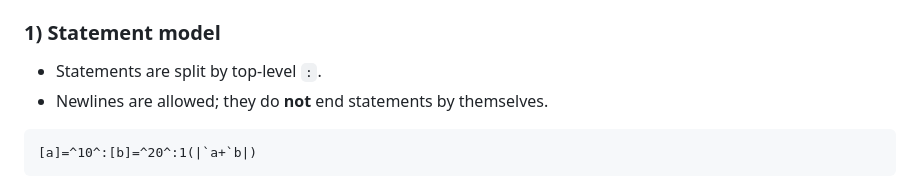
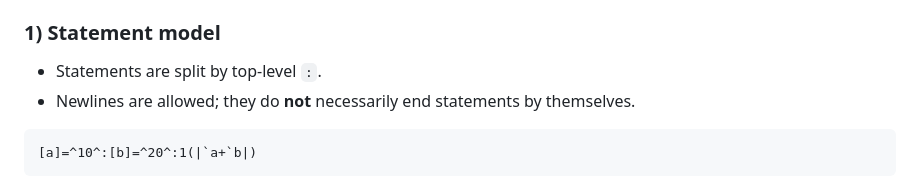
Before and after one commit to creatorlink111/Morganic, a Markdown page: README.md, the part around the change. GitHub-like rendering.

Commit message:
Clarify newline behavior in statement model

````diff
--- a/README.md
+++ b/README.md
@@ -49,7 +49,7 @@ python -m morganic -c "[x]=^10^" --interactive
 ### 1) Statement model
 
 - Statements are split by top-level `:`.
-- Newlines are allowed; they do **not** end statements by themselves.
+- Newlines are allowed; they do **not** necessarily end statements by themselves.
 
 ```text
 [a]=^10^:[b]=^20^:1(|`a+`b|)
````
